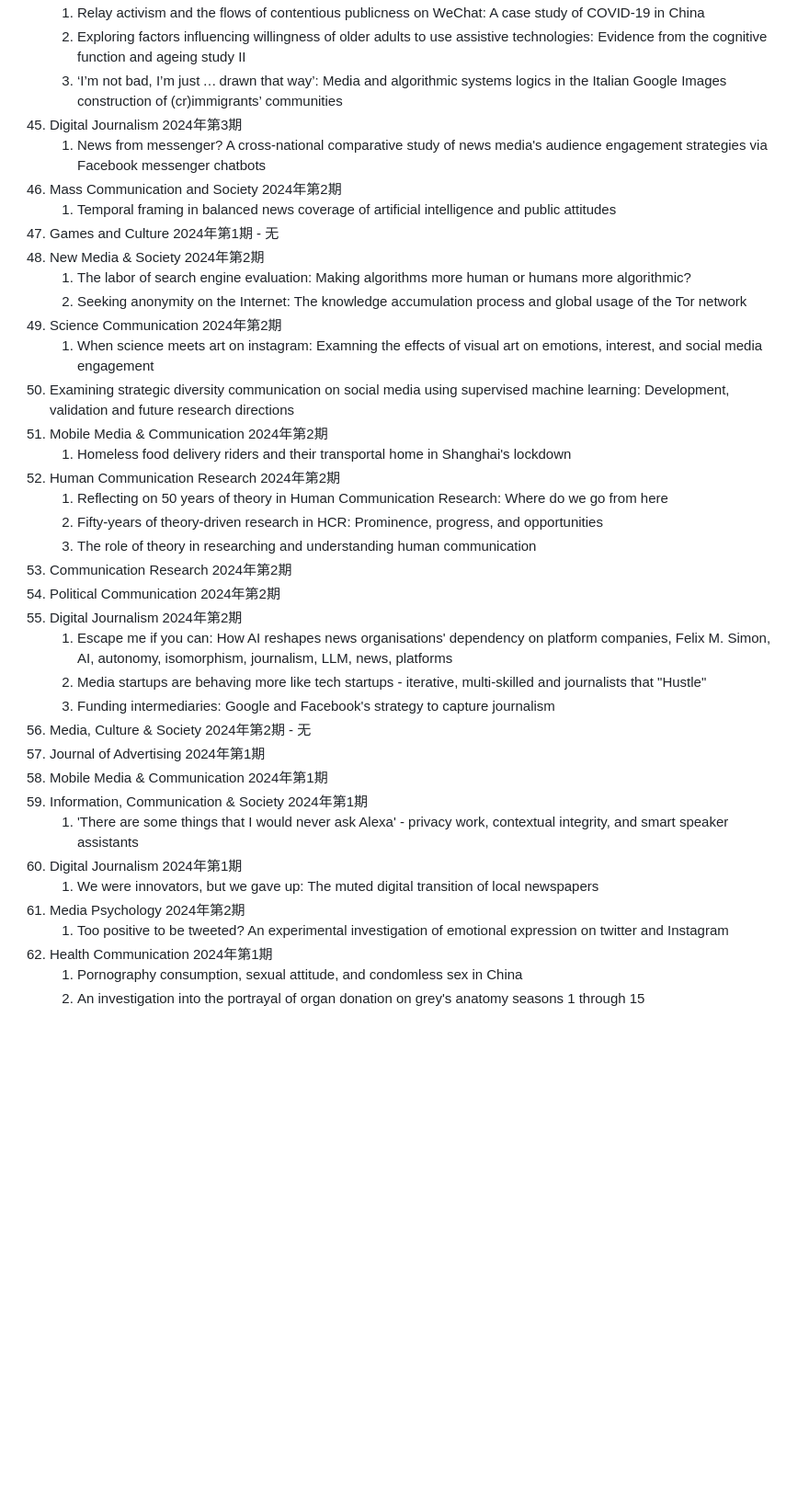
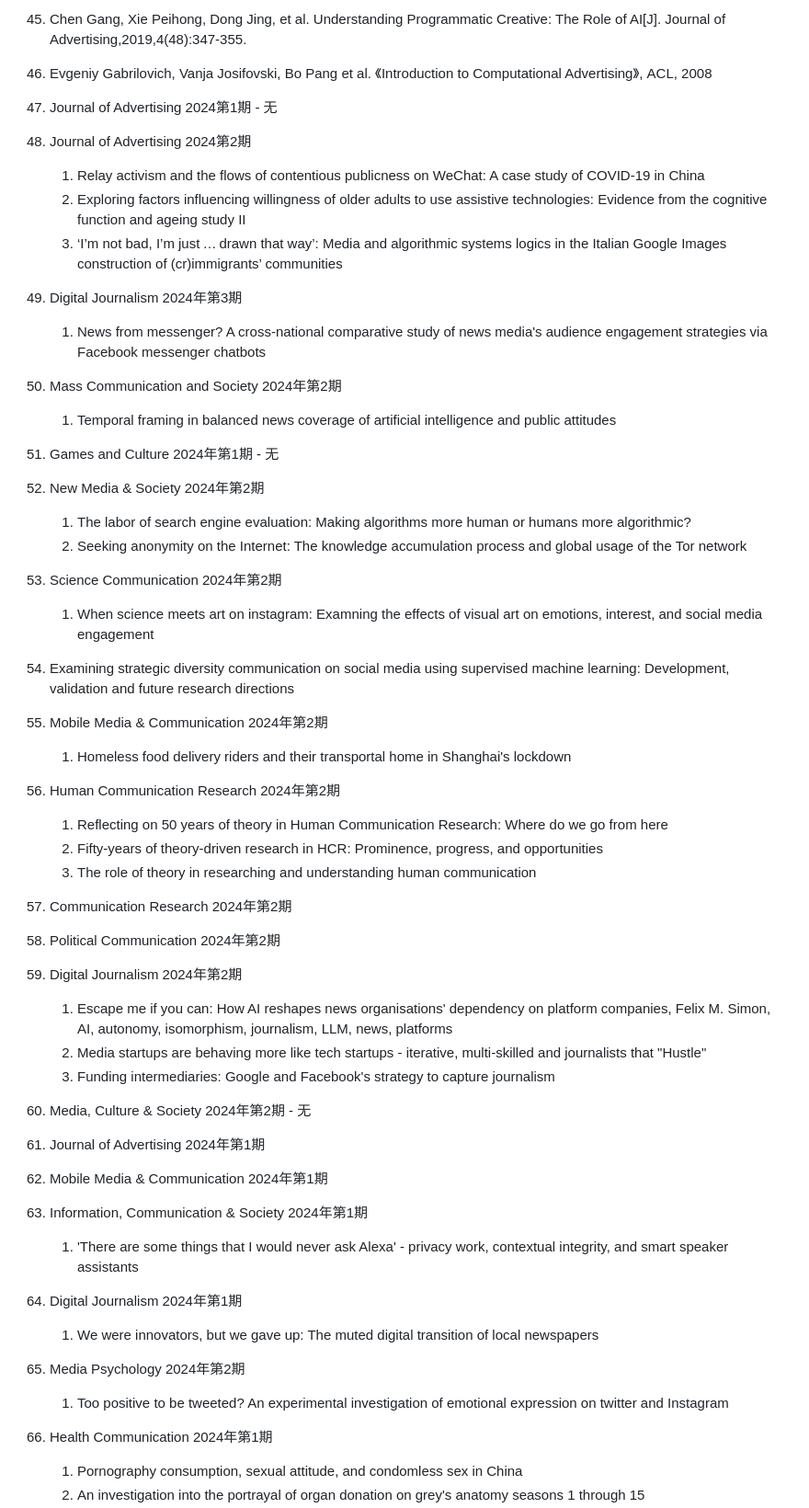
Before and after one commit to algmon/suanfamama-wei-research, a Markdown page: papers/paper2/references.参考文献.md, the part around one of its changes. Shown at 92% size. Rendered like a GitHub page; blank space fills up the shorter version.

Commit message:
LINT references draft

```diff
--- a/papers/paper2/references.参考文献.md
+++ b/papers/paper2/references.参考文献.md
@@ -46,38 +47,42 @@
+45. Chen Gang, Xie Peihong, Dong Jing, et al. Understanding Programmatic Creative: The Role of AI[J]. Journal of Advertising,2019,4(48):347-355.
+46. Evgeniy Gabrilovich, Vanja Josifovski, Bo Pang et al. 《Introduction to Computational Advertising》, ACL, 2008
+47. Journal of Advertising 2024第1期 - 无
+48. Journal of Advertising 2024第2期
     1.  Relay activism and the flows of contentious publicness on WeChat: A case study of COVID-19 in China
     2.  Exploring factors influencing willingness of older adults to use assistive technologies: Evidence from the cognitive function and ageing study II
     3.  ‘I’m not bad, I’m just … drawn that way’: Media and algorithmic systems logics in the Italian Google Images construction of (cr)immigrants’ communities
-45. Digital Journalism 2024年第3期
+49. Digital Journalism 2024年第3期
     1.  News from messenger? A cross-national comparative study of news media's audience engagement strategies via Facebook messenger chatbots
-46. Mass Communication and Society 2024年第2期
+50. Mass Communication and Society 2024年第2期
     1.  Temporal framing in balanced news coverage of artificial intelligence and public attitudes
-47. Games and Culture 2024年第1期 - 无
-48. New Media & Society 2024年第2期
+51. Games and Culture 2024年第1期 - 无
+52. New Media & Society 2024年第2期
     1.  The labor of search engine evaluation: Making algorithms more human or humans more algorithmic?
     2.  Seeking anonymity on the Internet: The knowledge accumulation process and global usage of the Tor network
-49. Science Communication 2024年第2期
+53. Science Communication 2024年第2期
     1.  When science meets art on instagram: Examning the effects of visual art on emotions, interest, and social media engagement
-50. Examining strategic diversity communication on social media using supervised machine learning: Development, validation and future research directions
-51. Mobile Media & Communication 2024年第2期
+54. Examining strategic diversity communication on social media using supervised machine learning: Development, validation and future research directions
+55. Mobile Media & Communication 2024年第2期
     1.  Homeless food delivery riders and their transportal home in Shanghai's lockdown
-52. Human Communication Research 2024年第2期
+56. Human Communication Research 2024年第2期
     1.  Reflecting on 50 years of theory in Human Communication Research: Where do we go from here
     2.  Fifty-years of theory-driven research in HCR: Prominence, progress, and opportunities
     3.  The role of theory in researching and understanding human communication
-53. Communication Research 2024年第2期
-54. Political Communication 2024年第2期
-55. Digital Journalism 2024年第2期
+57. Communication Research 2024年第2期
+58. Political Communication 2024年第2期
+59. Digital Journalism 2024年第2期
     1.  Escape me if you can: How AI reshapes news organisations' dependency on platform companies, Felix M. Simon, AI, autonomy, isomorphism, journalism, LLM, news, platforms
     2.  Media startups are behaving more like tech startups - iterative, multi-skilled and journalists that "Hustle"
     3.  Funding intermediaries: Google and Facebook's strategy to capture journalism
-56. Media, Culture & Society 2024年第2期 - 无
-57. Journal of Advertising 2024年第1期
-58. Mobile Media & Communication 2024年第1期
-59. Information, Communication & Society 2024年第1期
+60. Media, Culture & Society 2024年第2期 - 无
+61. Journal of Advertising 2024年第1期
+62. Mobile Media & Communication 2024年第1期
+63. Information, Communication & Society 2024年第1期
     1.  'There are some things that I would never ask Alexa' - privacy work, contextual integrity, and smart speaker assistants
-60. Digital Journalism 2024年第1期
+64. Digital Journalism 2024年第1期
     1.  We were innovators, but we gave up: The muted digital transition of local newspapers
-61. Media Psychology 2024年第2期
+65. Media Psychology 2024年第2期
     1.  Too positive to be tweeted? An experimental investigation of emotional expression on twitter and Instagram
-62. Health Communication 2024年第1期
+66. Health Communication 2024年第1期
     1.  Pornography consumption, sexual attitude, and condomless sex in China
     2.  An investigation into the portrayal of organ donation on grey's anatomy seasons 1 through 15
```
Also changed, not shown: other parts of papers/paper2/references.参考文献.md (+81 -81 lines).
